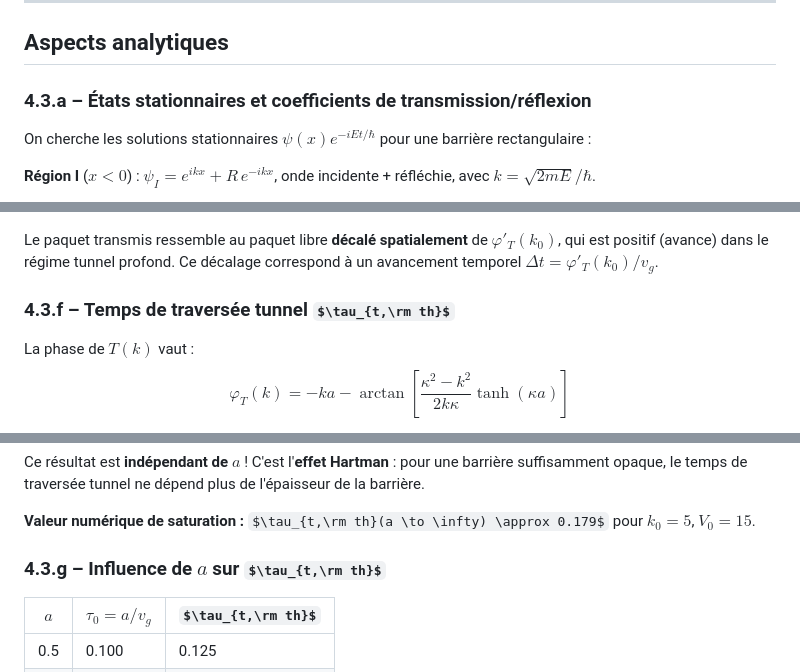
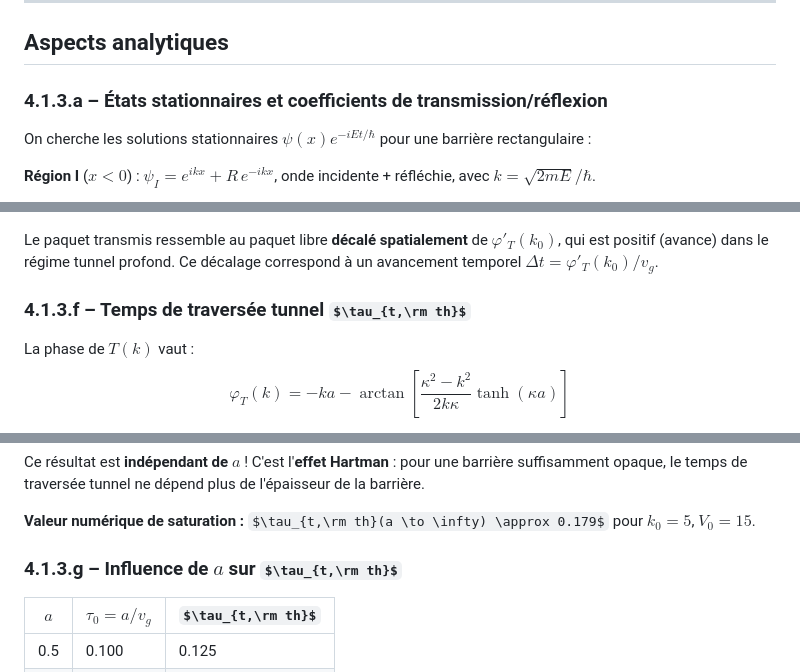
Before and after one commit to The-Night7/projet-numerique-physique-moderne-2025-2026, a Markdown page: Partie 4/réponses-aux-questions.md, 3 parts joined by grey strips. Drawn GitHub-style; some formulas as TeX source.

```diff
--- a/Partie 4/réponses-aux-questions.md
+++ b/Partie 4/réponses-aux-questions.md
@@ -138,7 +138,7 @@ La particule peut traverser la barrière par **effet tunnel** avec une probabili
 
 ## Aspects analytiques
 
-### 4.3.a – États stationnaires et coefficients de transmission/réflexion
+### 4.1.3.a – États stationnaires et coefficients de transmission/réflexion
 
 On cherche les solutions stationnaires $\psi(x) e^{-iEt/\hbar}$ pour une barrière rectangulaire :
 
@@ -204,7 +204,7 @@ $$\psi_{\rm transmis}(x, t) \approx |T(k_0)|\,e^{i\varphi_T(k_0)}\;\psi_{\rm lib
 
 Le paquet transmis ressemble au paquet libre **décalé spatialement** de $\varphi'_T(k_0)$, qui est positif (avance) dans le régime tunnel profond. Ce décalage correspond à un avancement temporel $\Delta t = \varphi'_T(k_0)/v_g$.
 
-### 4.3.f – Temps de traversée tunnel $\tau_{t,\rm th}$
+### 4.1.3.f – Temps de traversée tunnel $\tau_{t,\rm th}$
 
 La phase de $T(k)$ vaut :
 $$\varphi_T(k) = -ka - \arctan\!\left[\frac{\kappa^2 - k^2}{2k\kappa}\tanh(\kappa a)\right]$$
@@ -234,7 +234,7 @@ Ce résultat est **indépendant de $a$** ! C'est l'**effet Hartman** : pour une
 
 **Valeur numérique de saturation :** $\tau_{t,\rm th}(a \to \infty) \approx 0.179$ pour $k_0 = 5$, $V_0 = 15$.
 
-### 4.3.g – Influence de $a$ sur $\tau_{t,\rm th}$
+### 4.1.3.g – Influence de $a$ sur $\tau_{t,\rm th}$
 
 | $a$ | $\tau_0 = a/v_g$ | $\tau_{t,\rm th}$ |
 |-----|-----------|------------|
```
Also changed, not shown: other parts of Partie 4/réponses-aux-questions.md (+13 -13 lines).
